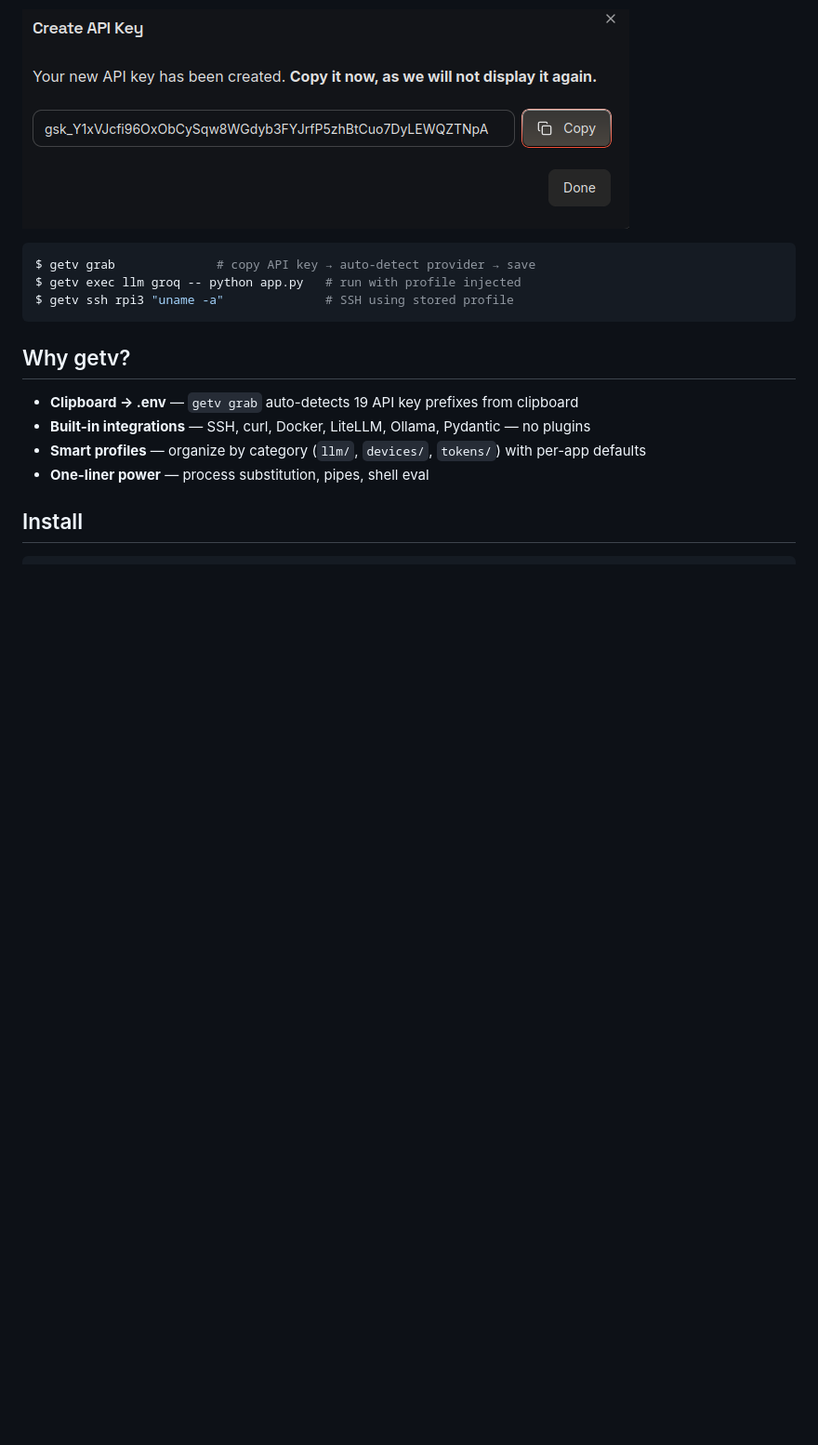
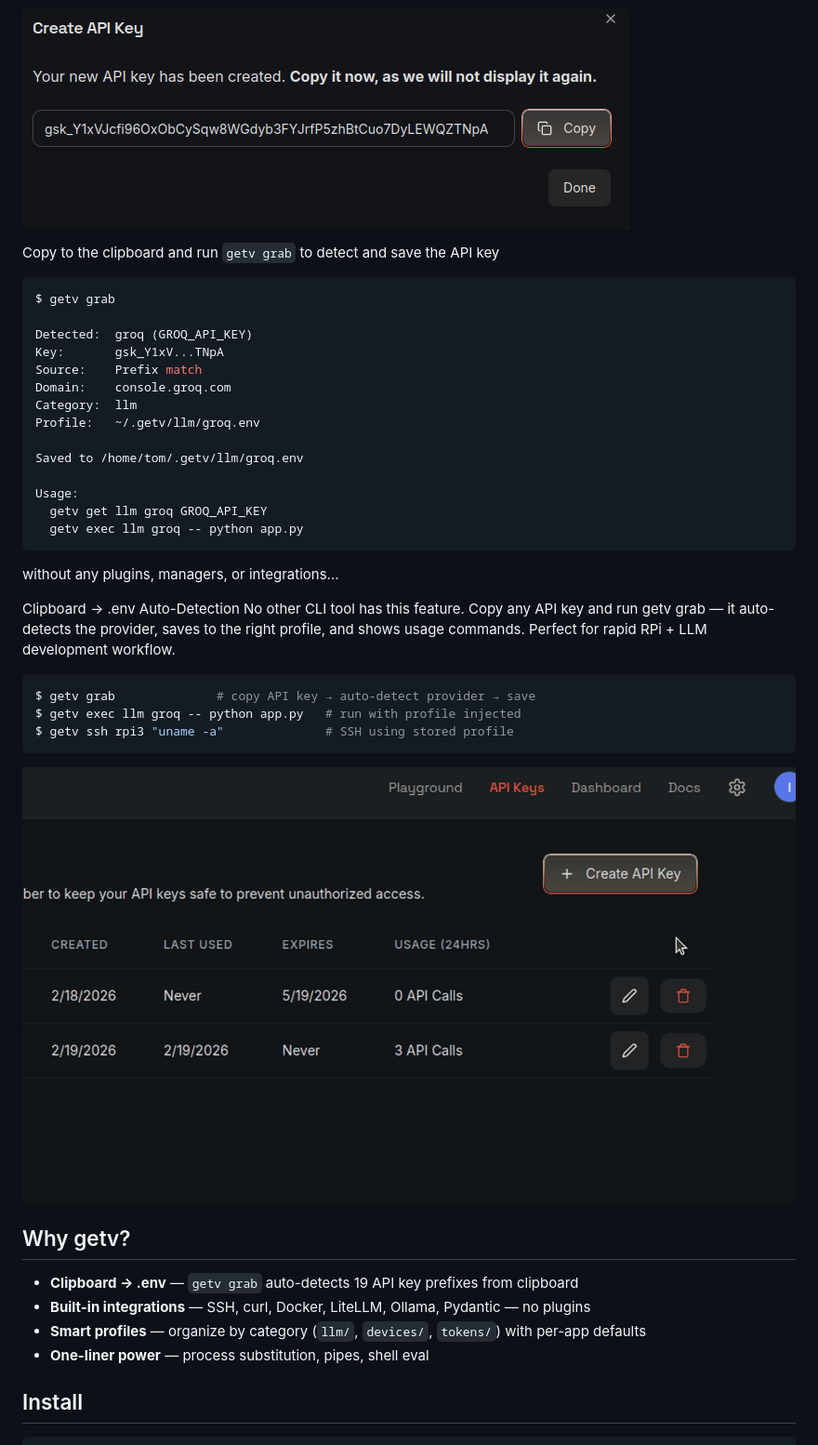
Before and after one commit to wronai/getv, a Markdown page: README.md, the part around one of its changes. Shown at 93% size. Rendered like a GitHub page; pictures changed too: getv.gif (added); blank space fills up the shorter version.

````diff
--- a/README.md
+++ b/README.md
@@ -10,11 +10,39 @@ Read, write, encrypt, and delegate environment variables across services and dev
 
 ![img.png](img.png)
 
+Copy to the clipboard and run `getv grab` to detect and save the API key
+
+```bash
+$ getv grab
+
+Detected:  groq (GROQ_API_KEY)
+Key:       gsk_Y1xV...TNpA
+Source:    Prefix match
+Domain:    console.groq.com
+Category:  llm
+Profile:   ~/.getv/llm/groq.env
+
+Saved to /home/tom/.getv/llm/groq.env
+
+Usage:
+  getv get llm groq GROQ_API_KEY
+  getv exec llm groq -- python app.py
+```
+without any plugins, managers, or integrations...
+
+Clipboard → .env Auto-Detection
+No other CLI tool has this feature.
+Copy any API key and run getv grab — it auto-detects the provider, saves to the right profile, and shows usage commands. Perfect for rapid RPi + LLM development workflow.
+
 ```bash
 $ getv grab              # copy API key → auto-detect provider → save
 $ getv exec llm groq -- python app.py   # run with profile injected
 $ getv ssh rpi3 "uname -a"              # SSH using stored profile
 ```
+
+![getv.gif](getv.gif)
+
+
 
 ## Why getv?
 
````
Also changed, not shown: other parts of README.md (+2 -2 lines), CHANGELOG.md (+16 -0 lines), 4 other files.
